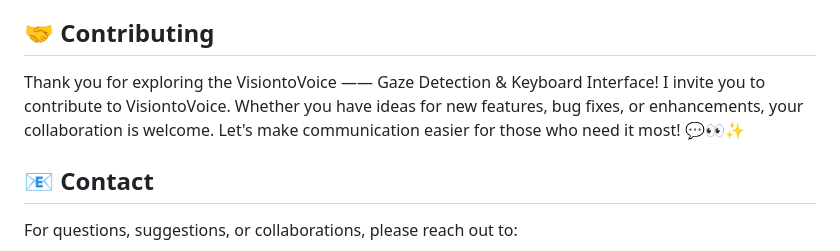
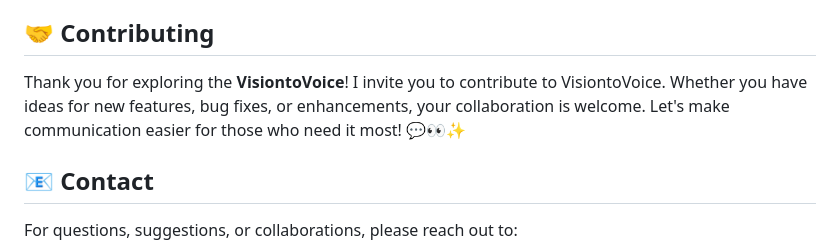
Before and after one commit to waniagondal/VisiontoVoice, a Markdown page: README.md, the part around the change. GitHub-like rendering.

```diff
--- a/README.md
+++ b/README.md
@@ -35,7 +35,7 @@ The Eye Tracker project aims to continuously improve with potential features lik
 - **Advanced Analytics**: Tracking user patterns for tailored assistance and improvements.
 
 ## 🤝 Contributing
-Thank you for exploring the VisiontoVoice —— Gaze Detection & Keyboard Interface! I invite you to contribute to VisiontoVoice. Whether you have ideas for new features, bug fixes, or enhancements, your collaboration is welcome. Let's make communication easier for those who need it most! 💬👀✨
+Thank you for exploring the **VisiontoVoice**! I invite you to contribute to VisiontoVoice. Whether you have ideas for new features, bug fixes, or enhancements, your collaboration is welcome. Let's make communication easier for those who need it most! 💬👀✨
 
 ## 📧 Contact
 For questions, suggestions, or collaborations, please reach out to:
```
